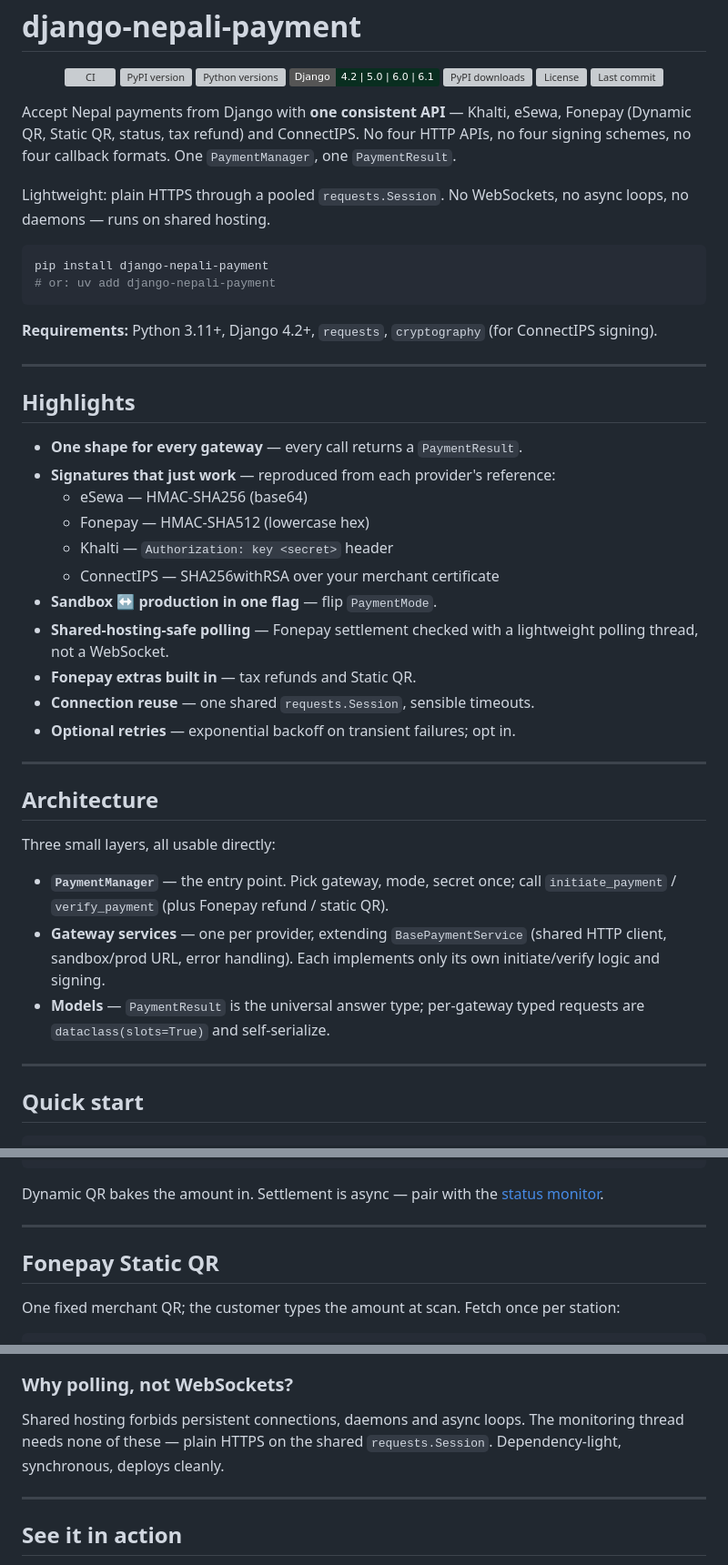
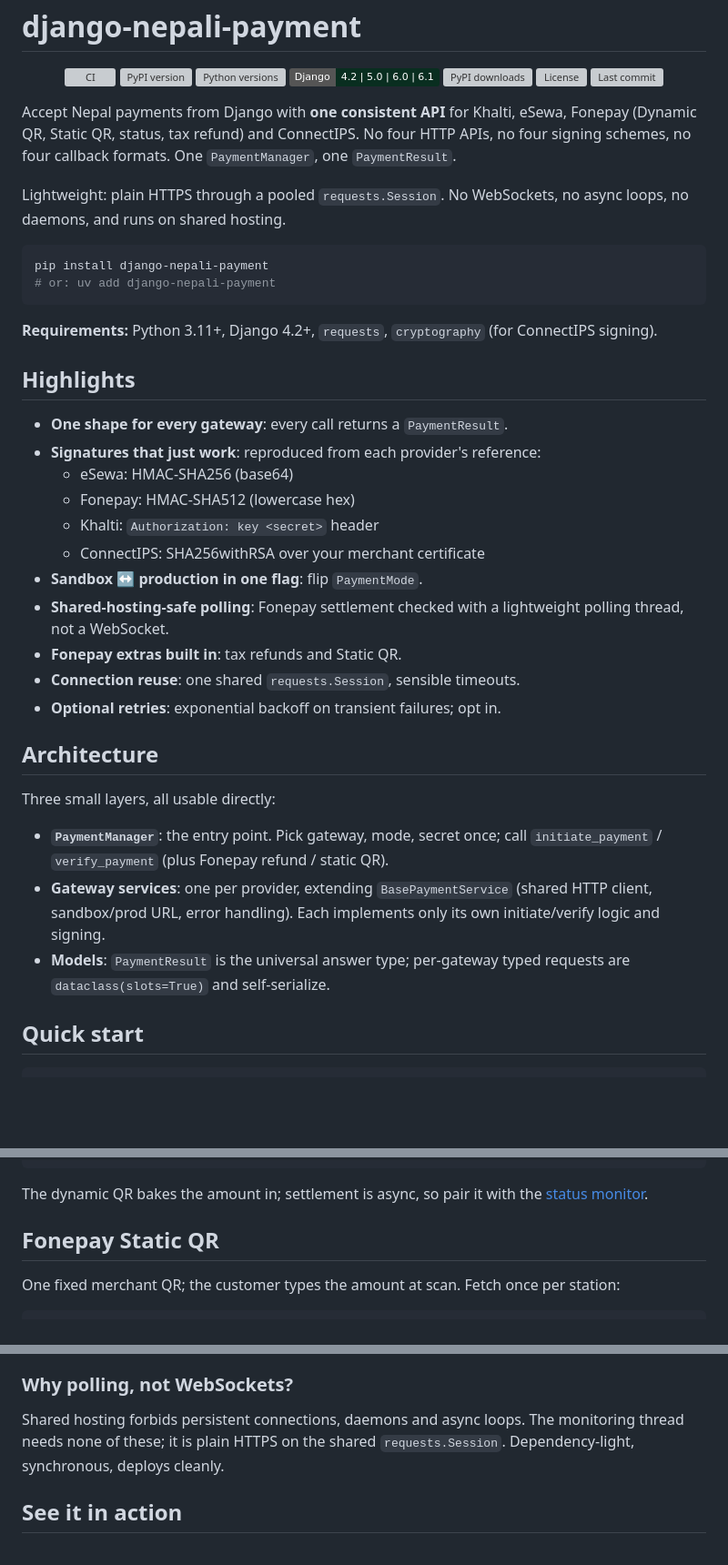
Before and after one commit to S4NKALP/django-nepali-payments, a Markdown page: README.md, 3 parts joined by grey strips. Shown at 91% size. GitHub-like rendering; badges without logos; blank space fills up the shorter version; grey boxes are pictures that could not be loaded.

Commit message:
docs: update readme

````diff
--- a/README.md
+++ b/README.md
@@ -22,13 +22,13 @@
   </a>
 </p>
 
-Accept Nepal payments from Django with **one consistent API** — Khalti, eSewa,
+Accept Nepal payments from Django with **one consistent API** for Khalti, eSewa,
 Fonepay (Dynamic QR, Static QR, status, tax refund) and ConnectIPS. No four
 HTTP APIs, no four signing schemes, no four callback formats. One
 `PaymentManager`, one `PaymentResult`.
 
 Lightweight: plain HTTPS through a pooled `requests.Session`. No WebSockets, no
-async loops, no daemons — runs on shared hosting.
+async loops, no daemons, and runs on shared hosting.
 
 ```bash
 pip install django-nepali-payment
@@ -38,38 +38,32 @@ pip install django-nepali-payment
 **Requirements:** Python 3.11+, Django 4.2+, `requests`, `cryptography`
 (for ConnectIPS signing).
 
----
-
 ## Highlights
 
-- **One shape for every gateway** — every call returns a `PaymentResult`.
-- **Signatures that just work** — reproduced from each provider's reference:
-  - eSewa — HMAC-SHA256 (base64)
-  - Fonepay — HMAC-SHA512 (lowercase hex)
-  - Khalti — `Authorization: key <secret>` header
-  - ConnectIPS — SHA256withRSA over your merchant certificate
-- **Sandbox ↔ production in one flag** — flip `PaymentMode`.
-- **Shared-hosting-safe polling** — Fonepay settlement checked with a lightweight
+- **One shape for every gateway**: every call returns a `PaymentResult`.
+- **Signatures that just work**: reproduced from each provider's reference:
+  - eSewa: HMAC-SHA256 (base64)
+  - Fonepay: HMAC-SHA512 (lowercase hex)
+  - Khalti: `Authorization: key <secret>` header
+  - ConnectIPS: SHA256withRSA over your merchant certificate
+- **Sandbox ↔ production in one flag**: flip `PaymentMode`.
+- **Shared-hosting-safe polling**: Fonepay settlement checked with a lightweight
   polling thread, not a WebSocket.
-- **Fonepay extras built in** — tax refunds and Static QR.
-- **Connection reuse** — one shared `requests.Session`, sensible timeouts.
-- **Optional retries** — exponential backoff on transient failures; opt in.
-
----
+- **Fonepay extras built in**: tax refunds and Static QR.
+- **Connection reuse**: one shared `requests.Session`, sensible timeouts.
+- **Optional retries**: exponential backoff on transient failures; opt in.
 
 ## Architecture
 
 Three small layers, all usable directly:
 
-- **`PaymentManager`** — the entry point. Pick gateway, mode, secret once; call
+- **`PaymentManager`**: the entry point. Pick gateway, mode, secret once; call
   `initiate_payment` / `verify_payment` (plus Fonepay refund / static QR).
-- **Gateway services** — one per provider, extending `BasePaymentService`
+- **Gateway services**: one per provider, extending `BasePaymentService`
   (shared HTTP client, sandbox/prod URL, error handling). Each implements only
   its own initiate/verify logic and signing.
-- **Models** — `PaymentResult` is the universal answer type; per-gateway typed
+- **Models**: `PaymentResult` is the universal answer type; per-gateway typed
   requests are `dataclass(slots=True)` and self-serialize.
-
----
 
 ## Quick start
 
@@ -184,10 +176,8 @@ if result.success:
     qr_data = result.data.qr_message   # show to the customer
 ```
 
-Dynamic QR bakes the amount in. Settlement is async — pair with the
+The dynamic QR bakes the amount in; settlement is async, so pair it with the
 [status monitor](#fonepay-qr-status-monitoring).
-
----
 
 ## Fonepay Static QR
 
@@ -410,10 +390,8 @@ monitor.dispose()                   # stop all, release session
 ### Why polling, not WebSockets?
 
 Shared hosting forbids persistent connections, daemons and async loops. The
-monitoring thread needs none of these — plain HTTPS on the shared
+monitoring thread needs none of these; it is plain HTTPS on the shared
 `requests.Session`. Dependency-light, synchronous, deploys cleanly.
-
----
 
 ## See it in action
 
````
Also changed, not shown: other parts of README.md (+10 -24 lines).
